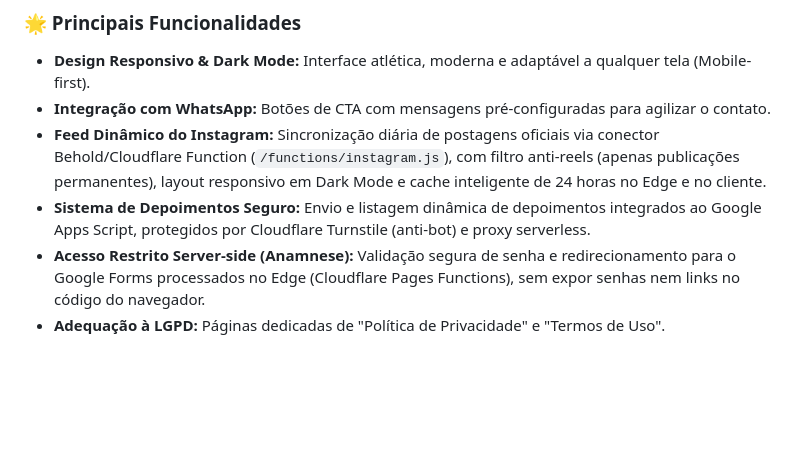
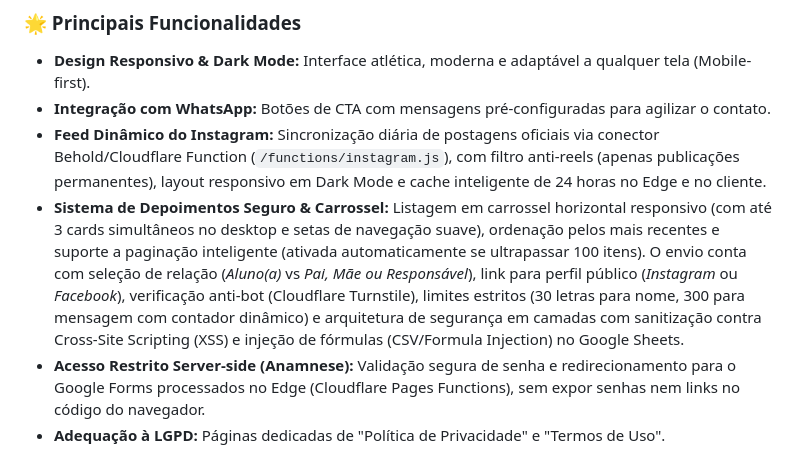
Before and after one commit to CesarOvies/StaticPagePersonalLilian, a Markdown page: readme.md, the part around the change. GitHub-like rendering; blank space fills up the shorter version.

Commit message:
docs: atualiza README com arquitetura de segurança anti-XSS, anti-Formula Injection e carrossel

```diff
--- a/readme.md
+++ b/readme.md
@@ -13,7 +13,7 @@ O objetivo principal desta landing page é servir como um hub central de convers
 - **Design Responsivo & Dark Mode:** Interface atlética, moderna e adaptável a qualquer tela (Mobile-first).
 - **Integração com WhatsApp:** Botões de CTA com mensagens pré-configuradas para agilizar o contato.
 - **Feed Dinâmico do Instagram:** Sincronização diária de postagens oficiais via conector Behold/Cloudflare Function (`/functions/instagram.js`), com filtro anti-reels (apenas publicações permanentes), layout responsivo em Dark Mode e cache inteligente de 24 horas no Edge e no cliente.
-- **Sistema de Depoimentos Seguro:** Envio e listagem dinâmica de depoimentos integrados ao Google Apps Script, protegidos por Cloudflare Turnstile (anti-bot) e proxy serverless.
+- **Sistema de Depoimentos Seguro & Carrossel:** Listagem em carrossel horizontal responsivo (com até 3 cards simultâneos no desktop e setas de navegação suave), ordenação pelos mais recentes e suporte a paginação inteligente (ativada automaticamente se ultrapassar 100 itens). O envio conta com seleção de relação (*Aluno(a)* vs *Pai, Mãe ou Responsável*), link para perfil público (*Instagram* ou *Facebook*), verificação anti-bot (Cloudflare Turnstile), limites estritos (30 letras para nome, 300 para mensagem com contador dinâmico) e arquitetura de segurança em camadas com sanitização contra Cross-Site Scripting (XSS) e injeção de fórmulas (CSV/Formula Injection) no Google Sheets.
 - **Acesso Restrito Server-side (Anamnese):** Validação segura de senha e redirecionamento para o Google Forms processados no Edge (Cloudflare Pages Functions), sem expor senhas nem links no código do navegador.
 - **Adequação à LGPD:** Páginas dedicadas de "Política de Privacidade" e "Termos de Uso".
 
```
